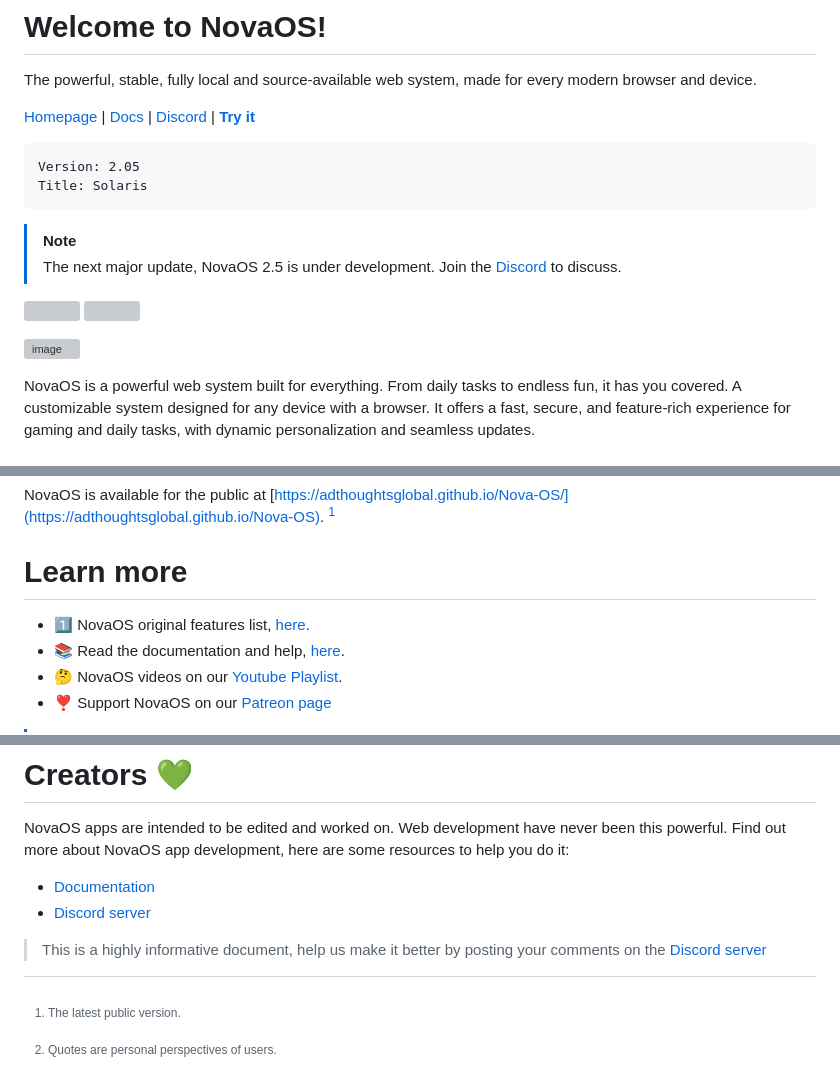
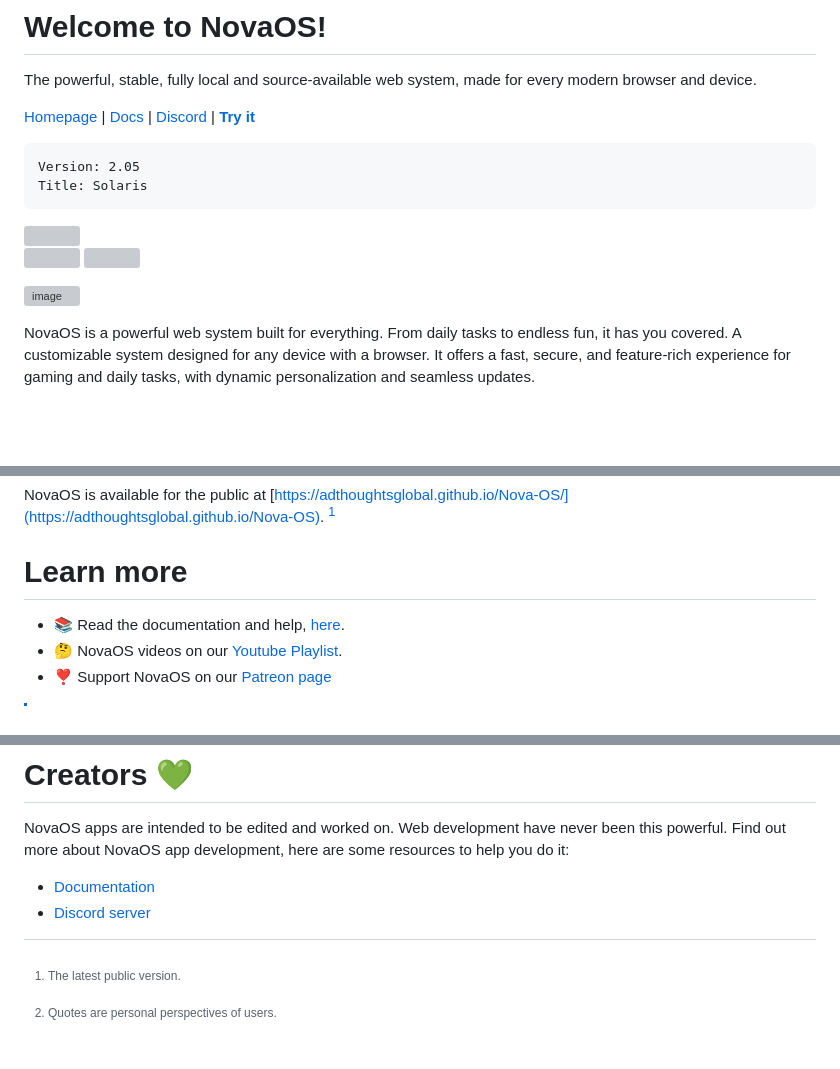
Before and after one commit to adthoughtsglobal/Nova-OS, a Markdown page: README.md, 3 parts joined by grey strips. Drawn GitHub-style; blank space fills up the shorter version; grey boxes are pictures that could not be loaded.

````diff
--- a/README.md
+++ b/README.md
@@ -9,9 +9,7 @@ The powerful, stable, fully local and source-available web system, made for ever
 Version: 2.05
 Title: Solaris
 ```
-
-> [!Note]
-> The next major update, NovaOS 2.5 is under development. Join the [Discord](https://discord.gg/atkqbwEQU8) to discuss.
+<img height="155" src="https://github.com/user-attachments/assets/2071d5ce-c5f3-42f3-ae99-50e6de72fc5d"/>
 
 <img height="15" src="https://img.shields.io/github/languages/count/adthoughtsglobal/Nova-OS"/> <img height="15" src="https://img.shields.io/github/last-commit/adthoughtsglobal/Nova-dev-repl-rl"/>
 
@@ -32,7 +30,6 @@ NovaOS is a powerful web system built for everything. From daily tasks to endles
 NovaOS is available for the public at [https://adthoughtsglobal.github.io/Nova-OS/](https://adthoughtsglobal.github.io/Nova-OS). [^1]
 
 # Learn more
-- 1️⃣ NovaOS original features list, [here](https://novaos.gitbook.io/novaos-docs/docs/features).
 - 📚 Read the documentation and help, [here](https://novaos.gitbook.io/main).
 - 🤔 NovaOS videos on our [Youtube Playlist](https://www.youtube.com/watch?v=o3Xr6DHxcFo&list=PLVY7raF48Kj5cBsNIvvta5dTCleSSgQa-).
 - ❣️ Support NovaOS on our [Patreon page](https://patreon.com/adthoughtsglobal)
@@ -54,6 +51,5 @@ NovaOS apps are intended to be edited and worked on. Web development have never
 - [Discord server](https://discord.gg/atkqbwEQU8)
 
-> This is a highly informative document, help us make it better by posting your comments on the [Discord server](https://discord.gg/atkqbwEQU8)
 [^1]: The latest public version.
 [^2]: Quotes are personal perspectives of users.
 [^3]: It must be initially loaded with internet, and the offline setting must be turned on for this feature to work.
````
Also changed, not shown: other parts of README.md (+2 -2 lines).
